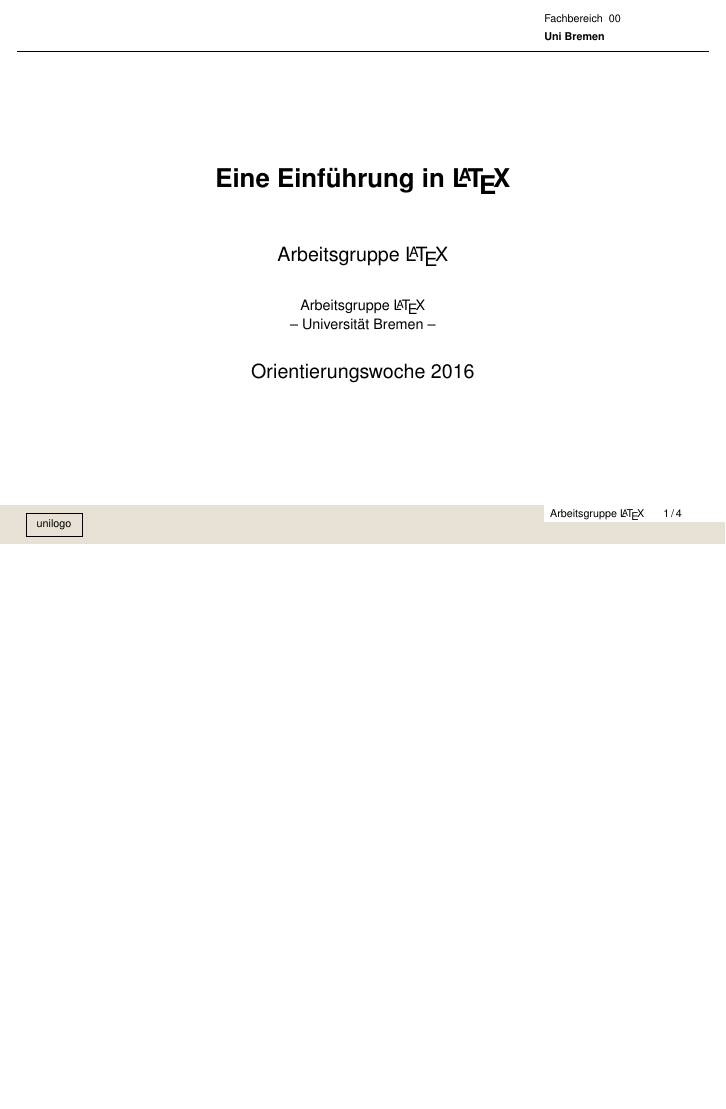
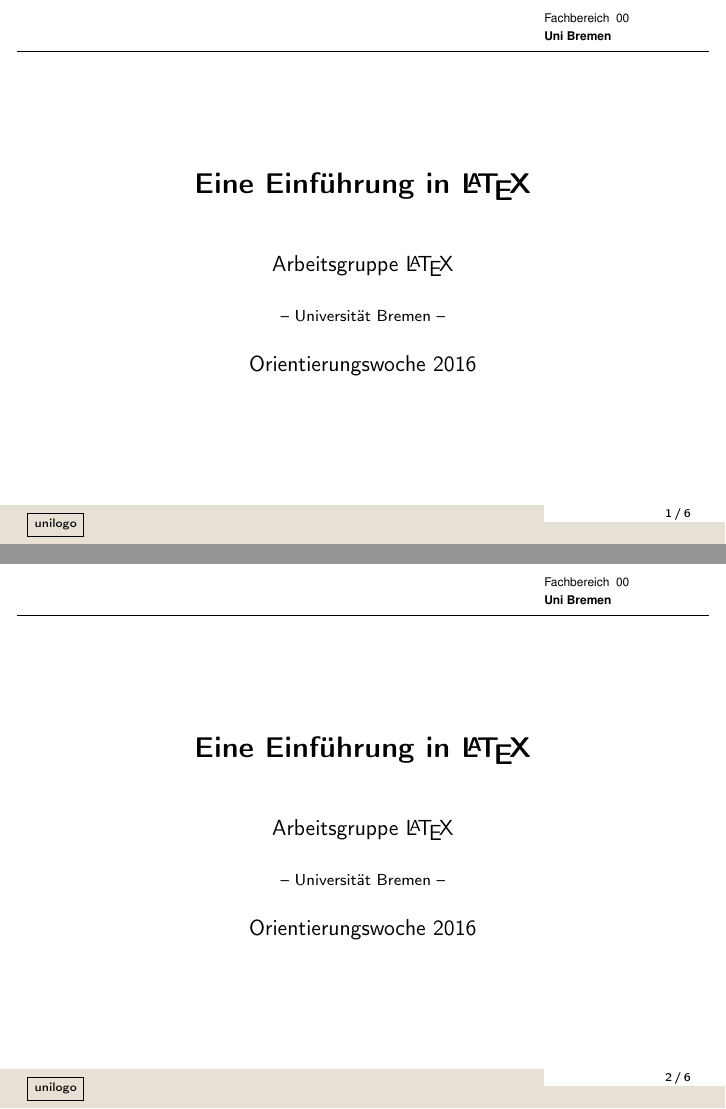
Before and after one commit to latex-intro/latex-intro, LaTeX slides (presentation-Komplett.tex, which reads config/functions.tex, config/head.tex): page 1 of 5 before the commit and pages 1 and 2 of 7 after it, the two joined at a grey line, the shorter picture padded with empty space. Compiled offline with pdfLaTeX.

Commit message:
Config dateien erweitert.

```diff
--- a/config/functions.tex
+++ b/config/functions.tex
@@ -1,2 +1,45 @@
 
 \newenvironment{fframe}{\begin{frame}[fragile,environment=specialframe]}{\end{frame}}
+
+
+\makeatletter
+        \providecommand\grpn[1]{\textcolor{OliveGreen}{\texttt{#1}}}
+        \providecommand\cls[1]{\textcolor{BurntOrange}{\textsf{#1}}}
+        \providecommand\pkg[1]{\cls{#1}}
+        \providecommand\umg[1]{\textcolor{SeaGreen!50!Brown}{\texttt{#1}}}
+        \providecommand\msur[1]{\texttt{\{#1\}}}
+        \providecommand\osur[1]{\texttt{[#1]}}
+        \providecommand\meta[1]{\emph{\ensuremath\langle#1\ensuremath\rangle}}
+% \cmd{\foo} Prints \foo verbatim
+        \def\cmd#1{\cs{\expandafter\cmd@to@cs\string#1}}
+        \def\cmd@to@cs#1#2{\char\number`#2\relax}
+        \DeclareRobustCommand\cs[1]{\texttt{\char`\\#1}}
+% \marg \marg{text} prints {text}, `mandatory argument'.
+        \providecommand\marg[1]{%
+        {\ttfamily\char`\{}\meta{#1}{\ttfamily\char`\}}}
+% \oarg \oarg{text} prints [text], `optional argument'.
+        \providecommand\oarg[1]{%
+        {\ttfamily[}\meta{#1}{\ttfamily]}}
+% \parg \parg{te,xt} prints (te,xt), `picture mode argument'.
+        \providecommand\parg[1]{%
+        {\ttfamily(}\meta{#1}{\ttfamily)}}
+
+% Keine Abstände vor und nach Codeblöcken
+\preto{\@verbatim}{\topsep=1pt \partopsep=1pt }
+\makeatother
+
+\newcommand{\uebung}[1]{
+\begin{frame}
+\frametitle{Zeit zum Ausprobieren}
+
+Die Folien findet ihr hier: \url{\slideurl}
+
+Die Aufgaben hier: \url{\exerciseurl}
+\bigskip
+\begin{center}
+    {\huge
+    Bearbeitet jetzt die\\
+    Aufgabe #1
+    }
+\end{center}
+\end{frame}}
--- a/config/head.tex
+++ b/config/head.tex
@@ -12,31 +12,41 @@
 
 \usepackage{tikz}
 % Für lustige Grafiken
-\usetikzlibrary{shapes,snakes,arrows}
+\usetikzlibrary{shapes,arrows}
 \usetikzlibrary{positioning}
 \usetikzlibrary{arrows}
 \usetikzlibrary{calc,fadings,decorations.pathreplacing}
 
 \usepackage[european]{circuitikz}
 
-\usepackage{pgfplots}
-\pgfplotsset{compat=1.11}
 \graphicspath{{./images/}}
 
-\usepackage[scaled=.90]{helvet}
-\renewcommand\ttdefault{txtt}
-\usefonttheme[onlymath]{serif}
-\usetheme[footlinenumber, navline=false, footlineauthor]{Bremen}
+\renewcommand{\familydefault}{\sfdefault}
+\usetheme[footlinenumber, navline=false]{Bremen}
 
 \fbnum{00}
 \fbname{Uni Bremen}
 \subject{\LaTeX}
 
 \title{Eine Einführung in \LaTeX{}}
-\author[Arbeitsgruppe \LaTeX]{Arbeitsgruppe \LaTeX}
+\author[AG \LaTeX]{Arbeitsgruppe \LaTeX}
 \date{Orientierungswoche \the\year{}}
-\institute[Uni Bremen]{Arbeitsgruppe \LaTeX{}\\-- Universität Bremen --}
+\institute[Uni Bremen]{-- Universität Bremen --}
 
+\providecommand{\slideurl}{http://slides.are.here}
+\providecommand{\exerciseurl}{http://exercises.are.here}
+
+\makeatletter
+\g@addto@macro\beamer@lastminutepatches{\begin{frame}
+    \titlepage{}
+\end{frame}}
+\makeatother
+
+\AtBeginSection{\begin{frame}
+    \begin{center}
+    \Huge \textbf{\secname}
+    \end{center}
+\end{frame}}
 
 \input{config/smallBremenFootline}
 
```
